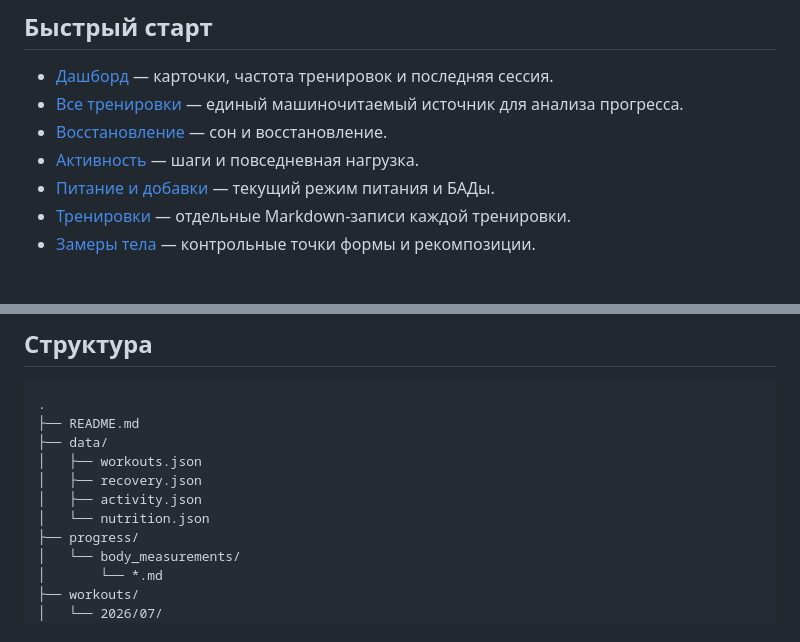
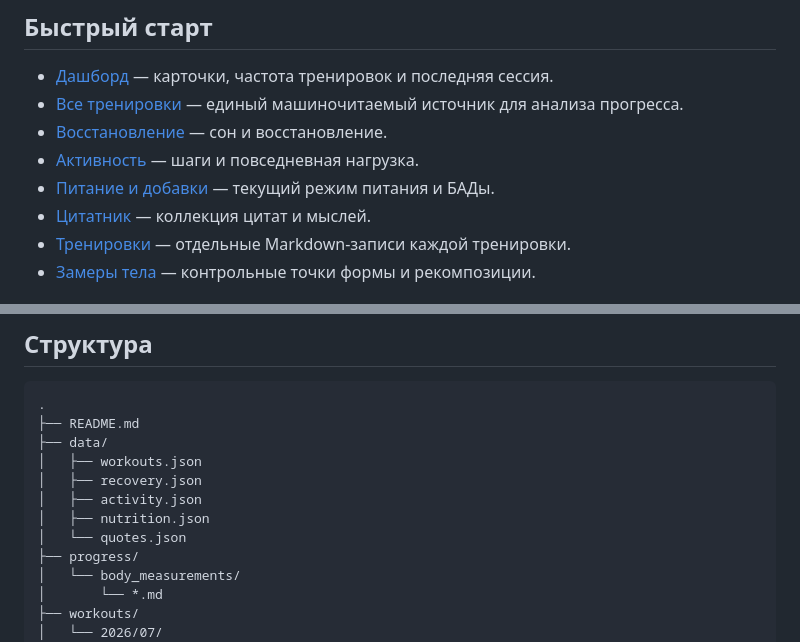
Before and after one commit to Streels/workout-log, a Markdown page: README.md, 2 parts joined by grey strips. Rendered like a GitHub page.

Commit message:
Add quotes section to README

```diff
--- a/README.md
+++ b/README.md
@@ -11,6 +11,7 @@
 - [Восстановление](data/recovery.json) — сон и восстановление.
 - [Активность](data/activity.json) — шаги и повседневная нагрузка.
 - [Питание и добавки](data/nutrition.json) — текущий режим питания и БАДы.
+- [Цитатник](data/quotes.json) — коллекция цитат и мыслей.
 - [Тренировки](workouts/) — отдельные Markdown-записи каждой тренировки.
 - [Замеры тела](progress/body_measurements/) — контрольные точки формы и рекомпозиции.
 
@@ -123,7 +124,8 @@ ChatGPT:
 │   ├── workouts.json
 │   ├── recovery.json
 │   ├── activity.json
-│   └── nutrition.json
+│   ├── nutrition.json
+│   └── quotes.json
 ├── progress/
 │   └── body_measurements/
 │       └── *.md
```
